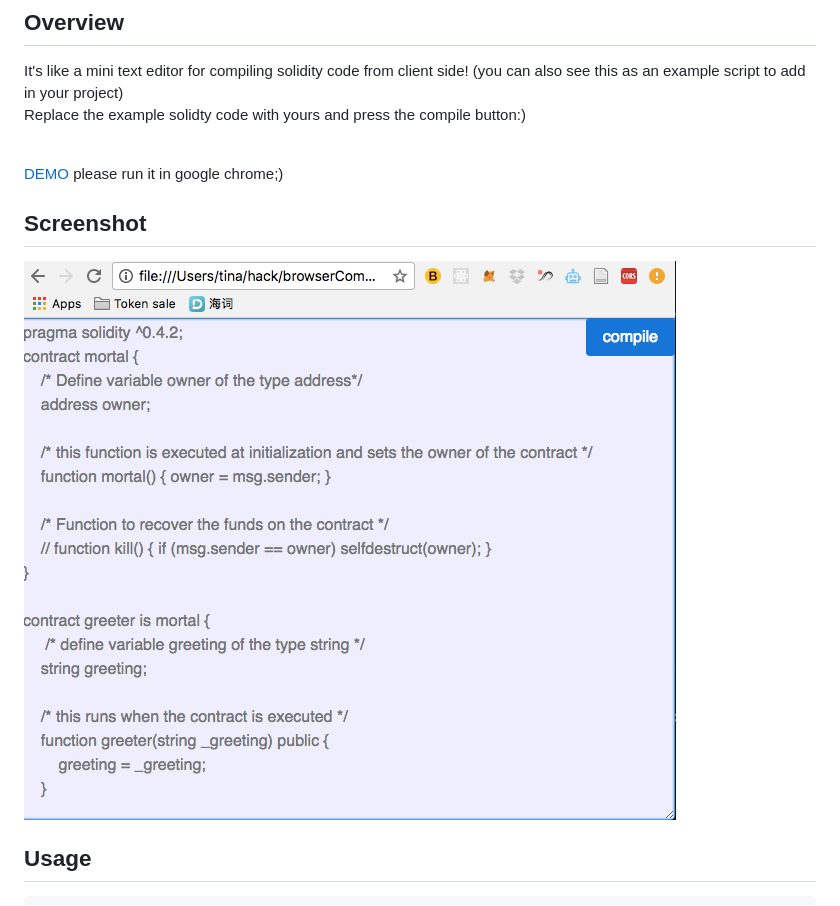
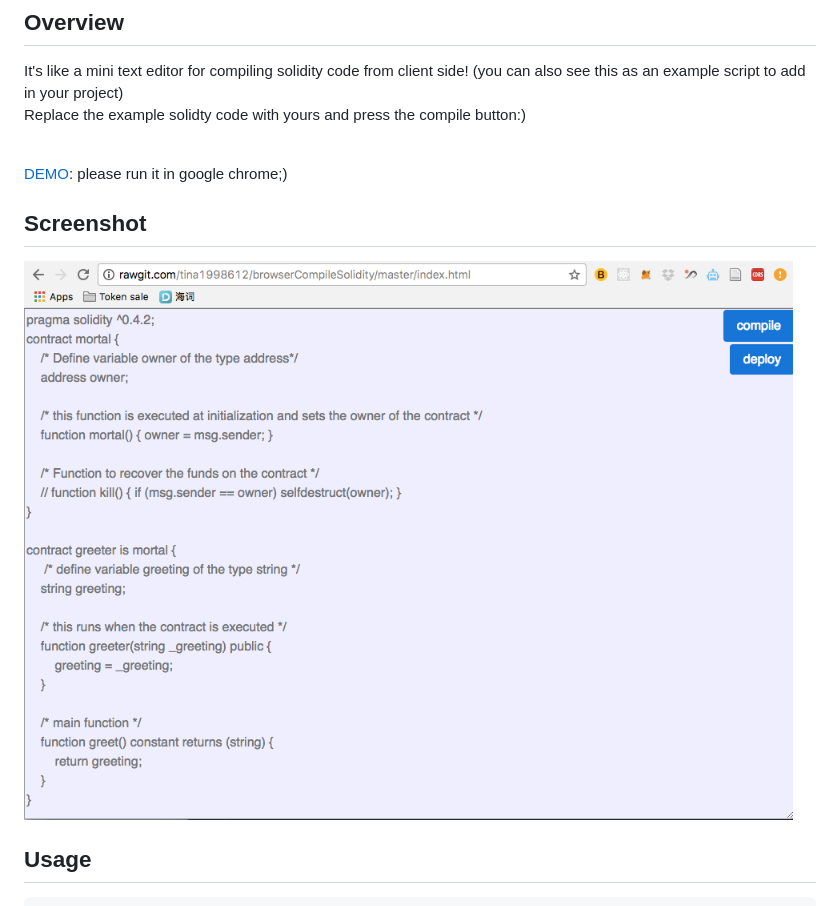
Before and after one commit to tina1998612/browserCompileSolidity, a Markdown page: README.md, the part around the change. GitHub-like rendering; pictures changed too: img/demo.png.

Commit message:
update demo screenshot

```diff
--- a/README.md
+++ b/README.md
@@ -4,7 +4,7 @@
 It's like a mini text editor for compiling solidity code from client side! (you can also see this as an example script to add in your project)<br>
 Replace the example solidty code with yours and press the compile button:)<br><br>
 
-[DEMO](http://rawgit.com/tina1998612/browserCompileSolidity/master/index.html) please run it in google chrome;)
+[DEMO](http://rawgit.com/tina1998612/browserCompileSolidity/master/index.html): please run it in google chrome;)
 
 ## Screenshot
 ![demo img](img/demo.png)
```
